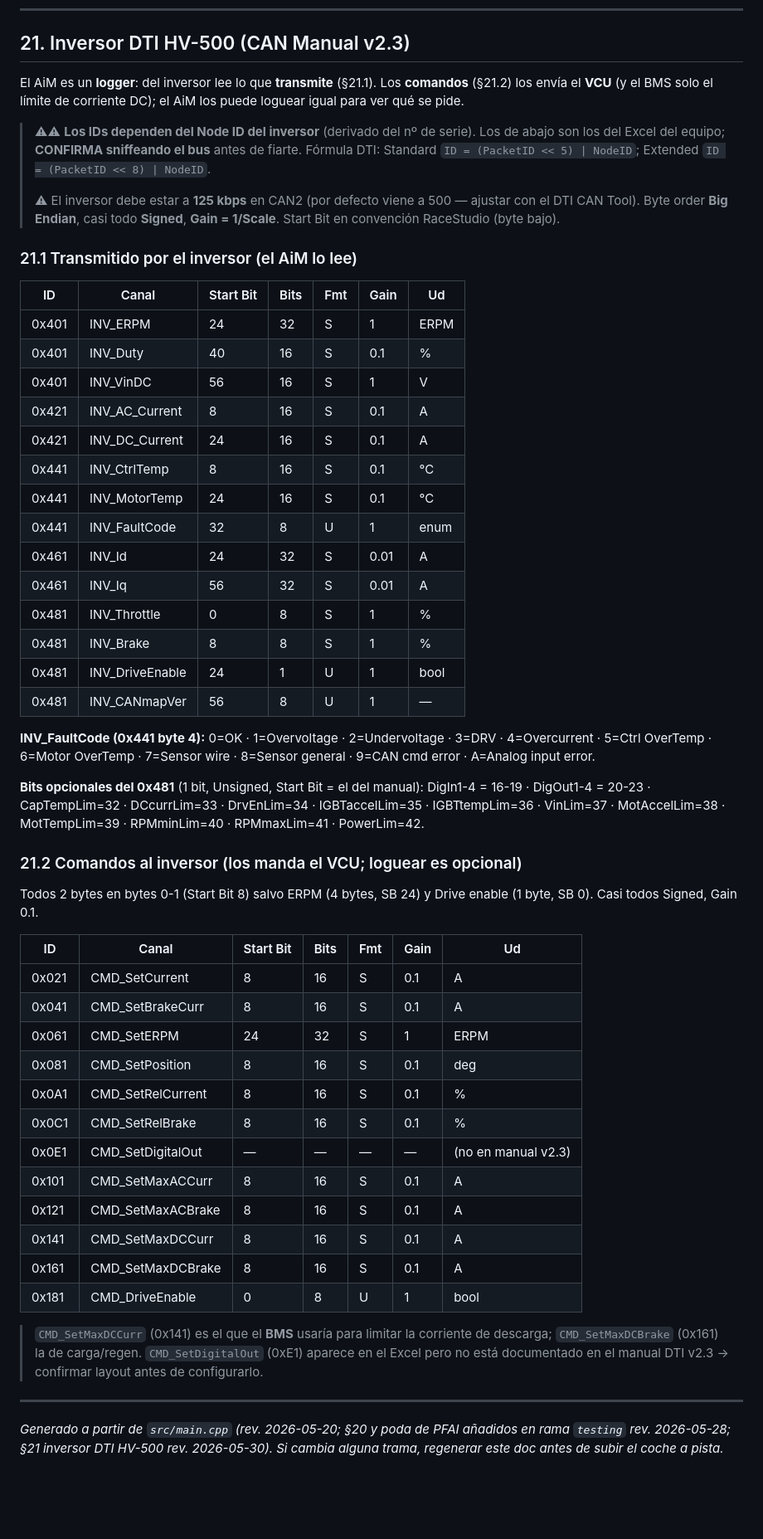
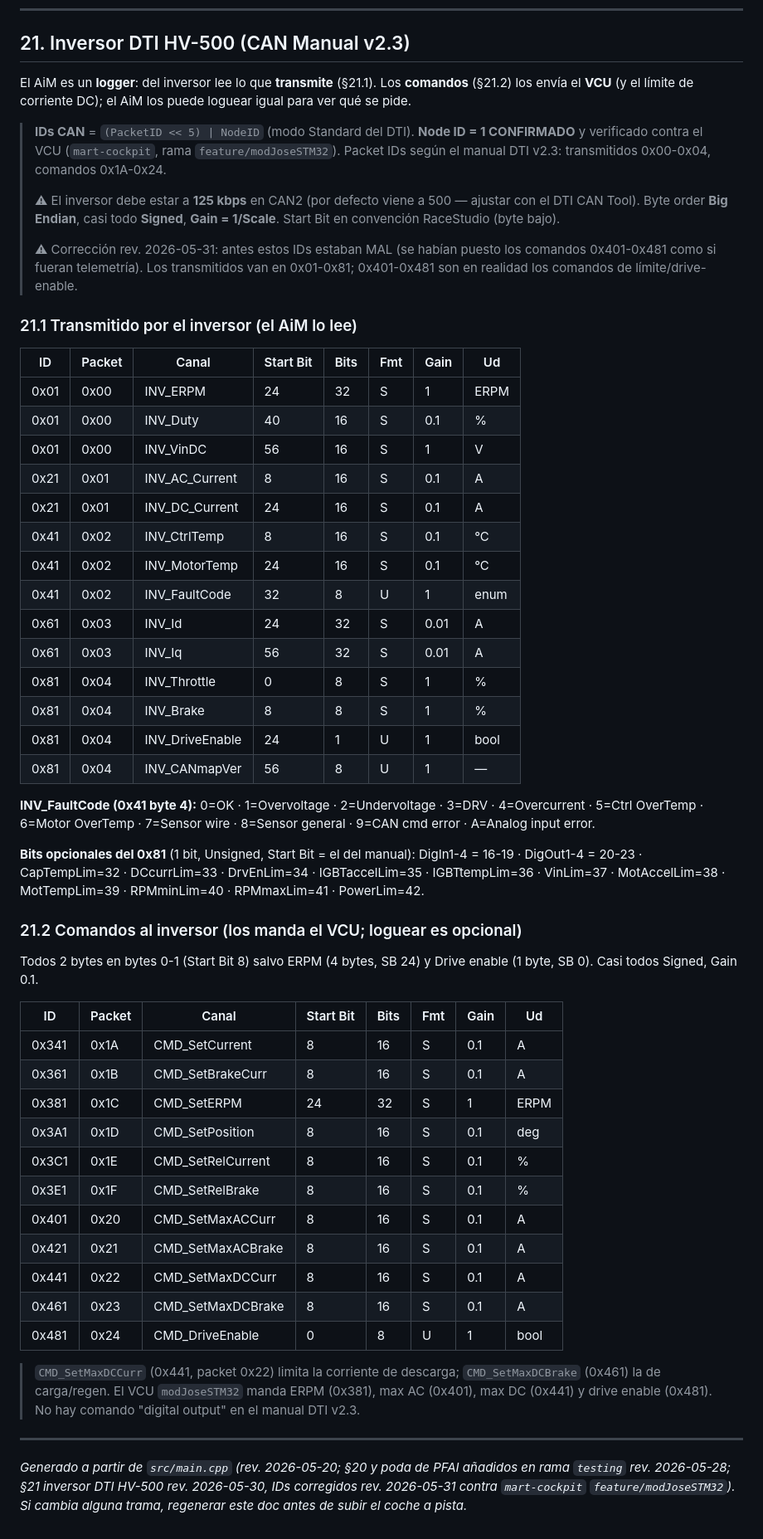
Before and after one commit to martElectronics/BMS_MASTER_26, a Markdown page: docs/CAN_Solo2DL.md, the part around the change. Shown at 83% size. Rendered like a GitHub page; blank space fills up the shorter version.

Commit message:
fix(can): corregir IDs del inversor en §21 (transmit 0x01-0x81, cmd 0x341-0x481)
Los IDs del inversor estaban cambiados: se habian puesto los comandos
(0x401-0x481) como telemetria. Verificado contra el VCU real (mart-cockpit
feature/modJoseSTM32) y el manual DTI v2.3: ID = (PacketID<<5)|NodeID con
Node ID=1 confirmado. Transmitidos = packets 0x00-0x04 (0x01-0x81); comandos
= packets 0x1A-0x24 (0x341-0x481). Byte/start-bit/escalas sin cambio.

Co-Authored-By: Claude Opus 4.8 <noreply@anthropic.com>

```diff
--- a/docs/CAN_Solo2DL.md
+++ b/docs/CAN_Solo2DL.md
@@ -638,42 +638,46 @@ Todos uint16. IDmod en SB 8 (gain 1). Tensiones en SB 24/40/56 (gain **0.001**,
 ## 21. Inversor DTI HV-500 (CAN Manual v2.3)
 
 El AiM es un **logger**: del inversor lee lo que **transmite** (§21.1). Los
-**comandos** (§21.2) los envía el **VCU** (y el BMS solo el límite de
-corriente DC); el AiM los puede loguear igual para ver qué se pide.
+**comandos** (§21.2) los envía el **VCU** (y el límite de corriente DC); el AiM
+los puede loguear igual para ver qué se pide.
 
-> ⚠⚠ **Los IDs dependen del Node ID del inversor** (derivado del nº de serie).
-> Los de abajo son los del Excel del equipo; **CONFIRMA sniffeando el bus**
-> antes de fiarte. Fórmula DTI: Standard `ID = (PacketID << 5) | NodeID`;
-> Extended `ID = (PacketID << 8) | NodeID`.
+> **IDs CAN** = `(PacketID << 5) | NodeID` (modo Standard del DTI). **Node ID = 1
+> CONFIRMADO** y verificado contra el VCU (`mart-cockpit`, rama
+> `feature/modJoseSTM32`). Packet IDs según el manual DTI v2.3: transmitidos
+> 0x00-0x04, comandos 0x1A-0x24.
 >
 > ⚠ El inversor debe estar a **125 kbps** en CAN2 (por defecto viene a 500 —
 > ajustar con el DTI CAN Tool). Byte order **Big Endian**, casi todo
 > **Signed**, **Gain = 1/Scale**. Start Bit en convención RaceStudio (byte bajo).
+>
+> ⚠ Corrección rev. 2026-05-31: antes estos IDs estaban MAL (se habían puesto
+> los comandos 0x401-0x481 como si fueran telemetría). Los transmitidos van en
+> 0x01-0x81; 0x401-0x481 son en realidad los comandos de límite/drive-enable.
 
 ### 21.1 Transmitido por el inversor (el AiM lo lee)
 
-| ID | Canal | Start Bit | Bits | Fmt | Gain | Ud |
-|---|---|---|---|---|---|---|
-| 0x401 | INV_ERPM        | 24 | 32 | S | 1    | ERPM |
-| 0x401 | INV_Duty        | 40 | 16 | S | 0.1  | % |
-| 0x401 | INV_VinDC       | 56 | 16 | S | 1    | V |
-| 0x421 | INV_AC_Current  | 8  | 16 | S | 0.1  | A |
-| 0x421 | INV_DC_Current  | 24 | 16 | S | 0.1  | A |
-| 0x441 | INV_CtrlTemp    | 8  | 16 | S | 0.1  | °C |
-| 0x441 | INV_MotorTemp   | 24 | 16 | S | 0.1  | °C |
-| 0x441 | INV_FaultCode   | 32 | 8  | U | 1    | enum |
-| 0x461 | INV_Id          | 24 | 32 | S | 0.01 | A |
-| 0x461 | INV_Iq          | 56 | 32 | S | 0.01 | A |
-| 0x481 | INV_Throttle    | 0  | 8  | S | 1    | % |
-| 0x481 | INV_Brake       | 8  | 8  | S | 1    | % |
-| 0x481 | INV_DriveEnable | 24 | 1  | U | 1    | bool |
-| 0x481 | INV_CANmapVer   | 56 | 8  | U | 1    | — |
+| ID | Packet | Canal | Start Bit | Bits | Fmt | Gain | Ud |
+|---|---|---|---|---|---|---|---|
+| 0x01 | 0x00 | INV_ERPM        | 24 | 32 | S | 1    | ERPM |
+| 0x01 | 0x00 | INV_Duty        | 40 | 16 | S | 0.1  | % |
+| 0x01 | 0x00 | INV_VinDC       | 56 | 16 | S | 1    | V |
+| 0x21 | 0x01 | INV_AC_Current  | 8  | 16 | S | 0.1  | A |
+| 0x21 | 0x01 | INV_DC_Current  | 24 | 16 | S | 0.1  | A |
+| 0x41 | 0x02 | INV_CtrlTemp    | 8  | 16 | S | 0.1  | °C |
+| 0x41 | 0x02 | INV_MotorTemp   | 24 | 16 | S | 0.1  | °C |
+| 0x41 | 0x02 | INV_FaultCode   | 32 | 8  | U | 1    | enum |
+| 0x61 | 0x03 | INV_Id          | 24 | 32 | S | 0.01 | A |
+| 0x61 | 0x03 | INV_Iq          | 56 | 32 | S | 0.01 | A |
+| 0x81 | 0x04 | INV_Throttle    | 0  | 8  | S | 1    | % |
+| 0x81 | 0x04 | INV_Brake       | 8  | 8  | S | 1    | % |
+| 0x81 | 0x04 | INV_DriveEnable | 24 | 1  | U | 1    | bool |
+| 0x81 | 0x04 | INV_CANmapVer   | 56 | 8  | U | 1    | — |
 
-**INV_FaultCode (0x441 byte 4):** 0=OK · 1=Overvoltage · 2=Undervoltage ·
+**INV_FaultCode (0x41 byte 4):** 0=OK · 1=Overvoltage · 2=Undervoltage ·
 3=DRV · 4=Overcurrent · 5=Ctrl OverTemp · 6=Motor OverTemp · 7=Sensor wire ·
 8=Sensor general · 9=CAN cmd error · A=Analog input error.
 
-**Bits opcionales del 0x481** (1 bit, Unsigned, Start Bit = el del manual):
+**Bits opcionales del 0x81** (1 bit, Unsigned, Start Bit = el del manual):
 DigIn1-4 = 16-19 · DigOut1-4 = 20-23 · CapTempLim=32 · DCcurrLim=33 ·
 DrvEnLim=34 · IGBTaccelLim=35 · IGBTtempLim=36 · VinLim=37 · MotAccelLim=38 ·
 MotTempLim=39 · RPMminLim=40 · RPMmaxLim=41 · PowerLim=42.
@@ -683,29 +687,29 @@ MotTempLim=39 · RPMminLim=40 · RPMmaxLim=41 · PowerLim=42.
 Todos 2 bytes en bytes 0-1 (Start Bit 8) salvo ERPM (4 bytes, SB 24) y Drive
 enable (1 byte, SB 0). Casi todos Signed, Gain 0.1.
 
-| ID | Canal | Start Bit | Bits | Fmt | Gain | Ud |
-|---|---|---|---|---|---|---|
-| 0x021 | CMD_SetCurrent     | 8  | 16 | S | 0.1 | A |
-| 0x041 | CMD_SetBrakeCurr   | 8  | 16 | S | 0.1 | A |
-| 0x061 | CMD_SetERPM        | 24 | 32 | S | 1   | ERPM |
-| 0x081 | CMD_SetPosition    | 8  | 16 | S | 0.1 | deg |
-| 0x0A1 | CMD_SetRelCurrent  | 8  | 16 | S | 0.1 | % |
-| 0x0C1 | CMD_SetRelBrake    | 8  | 16 | S | 0.1 | % |
-| 0x0E1 | CMD_SetDigitalOut  | —  | —  | — | —   | (no en manual v2.3) |
-| 0x101 | CMD_SetMaxACCurr   | 8  | 16 | S | 0.1 | A |
-| 0x121 | CMD_SetMaxACBrake  | 8  | 16 | S | 0.1 | A |
-| 0x141 | CMD_SetMaxDCCurr   | 8  | 16 | S | 0.1 | A |
-| 0x161 | CMD_SetMaxDCBrake  | 8  | 16 | S | 0.1 | A |
-| 0x181 | CMD_DriveEnable    | 0  | 8  | U | 1   | bool |
+| ID | Packet | Canal | Start Bit | Bits | Fmt | Gain | Ud |
+|---|---|---|---|---|---|---|---|
+| 0x341 | 0x1A | CMD_SetCurrent     | 8  | 16 | S | 0.1 | A |
+| 0x361 | 0x1B | CMD_SetBrakeCurr   | 8  | 16 | S | 0.1 | A |
+| 0x381 | 0x1C | CMD_SetERPM        | 24 | 32 | S | 1   | ERPM |
+| 0x3A1 | 0x1D | CMD_SetPosition    | 8  | 16 | S | 0.1 | deg |
+| 0x3C1 | 0x1E | CMD_SetRelCurrent  | 8  | 16 | S | 0.1 | % |
+| 0x3E1 | 0x1F | CMD_SetRelBrake    | 8  | 16 | S | 0.1 | % |
+| 0x401 | 0x20 | CMD_SetMaxACCurr   | 8  | 16 | S | 0.1 | A |
+| 0x421 | 0x21 | CMD_SetMaxACBrake  | 8  | 16 | S | 0.1 | A |
+| 0x441 | 0x22 | CMD_SetMaxDCCurr   | 8  | 16 | S | 0.1 | A |
+| 0x461 | 0x23 | CMD_SetMaxDCBrake  | 8  | 16 | S | 0.1 | A |
+| 0x481 | 0x24 | CMD_DriveEnable    | 0  | 8  | U | 1   | bool |
 
-> `CMD_SetMaxDCCurr` (0x141) es el que el **BMS** usaría para limitar la
-> corriente de descarga; `CMD_SetMaxDCBrake` (0x161) la de carga/regen.
-> `CMD_SetDigitalOut` (0xE1) aparece en el Excel pero no está documentado en
-> el manual DTI v2.3 → confirmar layout antes de configurarlo.
+> `CMD_SetMaxDCCurr` (0x441, packet 0x22) limita la corriente de descarga;
+> `CMD_SetMaxDCBrake` (0x461) la de carga/regen. El VCU `modJoseSTM32` manda
+> ERPM (0x381), max AC (0x401), max DC (0x441) y drive enable (0x481).
+> No hay comando "digital output" en el manual DTI v2.3.
 
 ---
 
 *Generado a partir de `src/main.cpp` (rev. 2026-05-20; §20 y poda de PFAI
 añadidos en rama `testing` rev. 2026-05-28; §21 inversor DTI HV-500 rev.
-2026-05-30). Si cambia alguna trama, regenerar este doc antes de subir el
-coche a pista.*
+2026-05-30, IDs corregidos rev. 2026-05-31 contra `mart-cockpit`
+`feature/modJoseSTM32`). Si cambia alguna trama, regenerar este doc antes de
+subir el coche a pista.*
```
